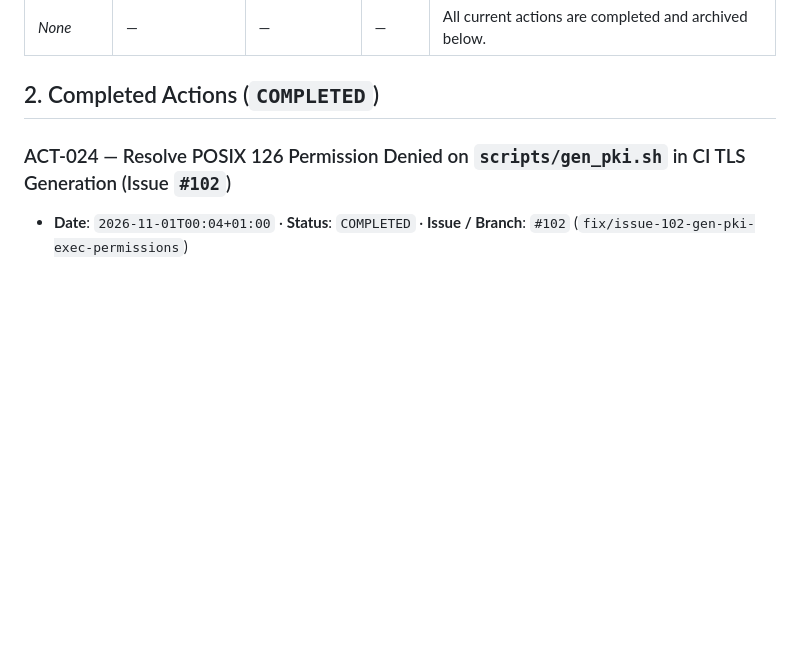
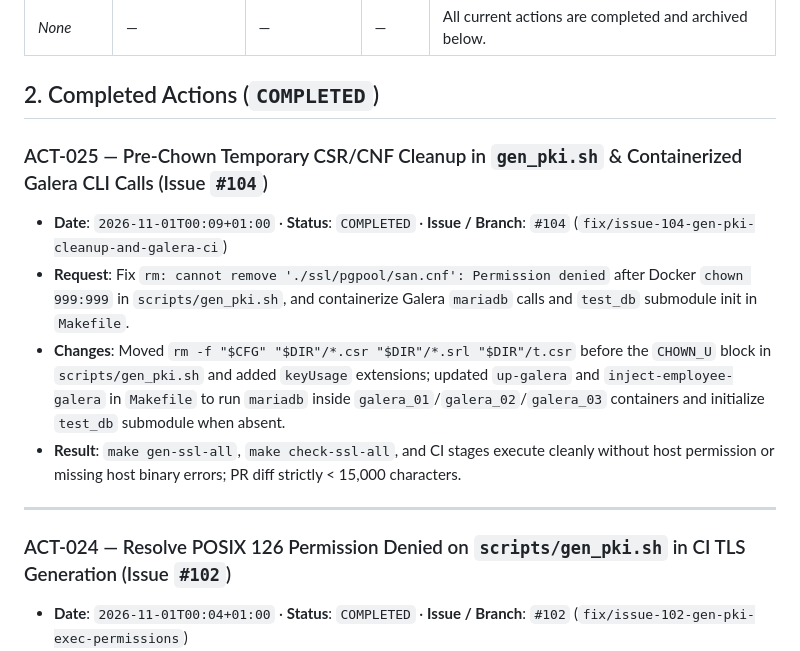
Before and after one commit to jmrenouard/multi-db-docker-env, a Markdown page: docs/ACTION_LOGBOOK.md, the part around the change. Rendered like a GitHub page; blank space fills up the shorter version.

Commit message:
docs(logbook): record ACT-025 for Issue #104

```diff
--- a/docs/ACTION_LOGBOOK.md
+++ b/docs/ACTION_LOGBOOK.md
@@ -73,6 +73,14 @@
 | *None* | — | — | — | All current actions are completed and archived below. |
 
 ## 2. Completed Actions (`COMPLETED`)
+
+### ACT-025 — Pre-Chown Temporary CSR/CNF Cleanup in `gen_pki.sh` & Containerized Galera CLI Calls (Issue `#104`)
+- **Date**: `2026-11-01T00:09+01:00` · **Status**: `COMPLETED` · **Issue / Branch**: `#104` (`fix/issue-104-gen-pki-cleanup-and-galera-ci`)
+- **Request**: Fix `rm: cannot remove './ssl/pgpool/san.cnf': Permission denied` after Docker `chown 999:999` in `scripts/gen_pki.sh`, and containerize Galera `mariadb` calls and `test_db` submodule init in `Makefile`.
+- **Changes**: Moved `rm -f "$CFG" "$DIR"/*.csr "$DIR"/*.srl "$DIR"/t.csr` before the `CHOWN_U` block in `scripts/gen_pki.sh` and added `keyUsage` extensions; updated `up-galera` and `inject-employee-galera` in `Makefile` to run `mariadb` inside `galera_01`/`galera_02`/`galera_03` containers and initialize `test_db` submodule when absent.
+- **Result**: `make gen-ssl-all`, `make check-ssl-all`, and CI stages execute cleanly without host permission or missing host binary errors; PR diff strictly < 15,000 characters.
+
+---
 
 ### ACT-024 — Resolve POSIX 126 Permission Denied on `scripts/gen_pki.sh` in CI TLS Generation (Issue `#102`)
 - **Date**: `2026-11-01T00:04+01:00` · **Status**: `COMPLETED` · **Issue / Branch**: `#102` (`fix/issue-102-gen-pki-exec-permissions`)
```
